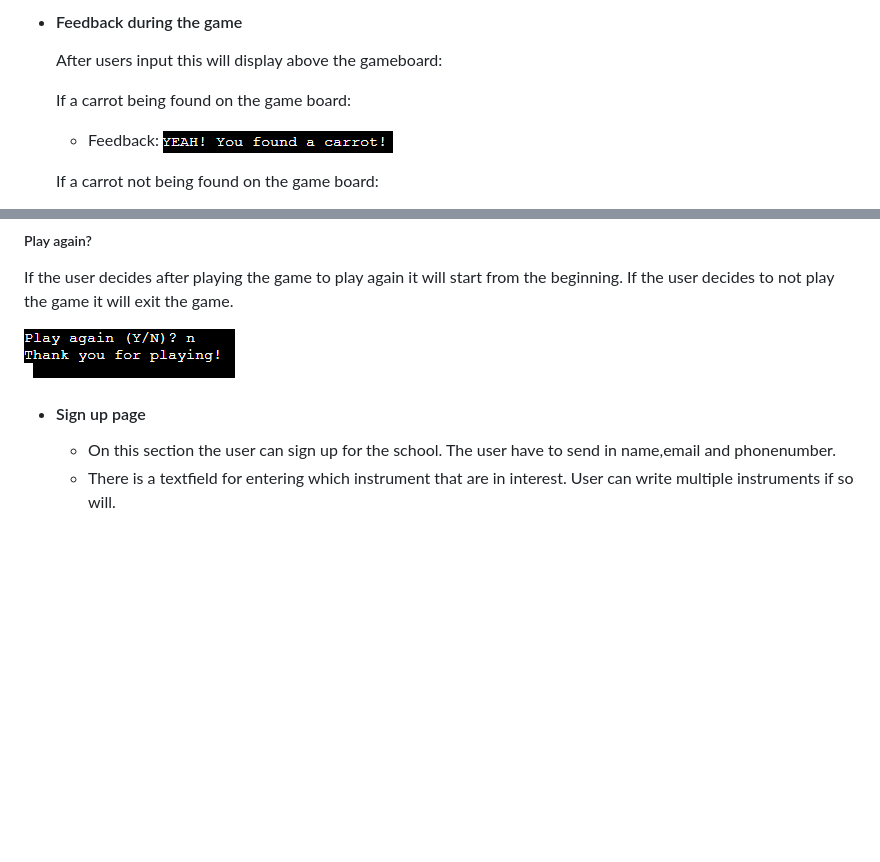
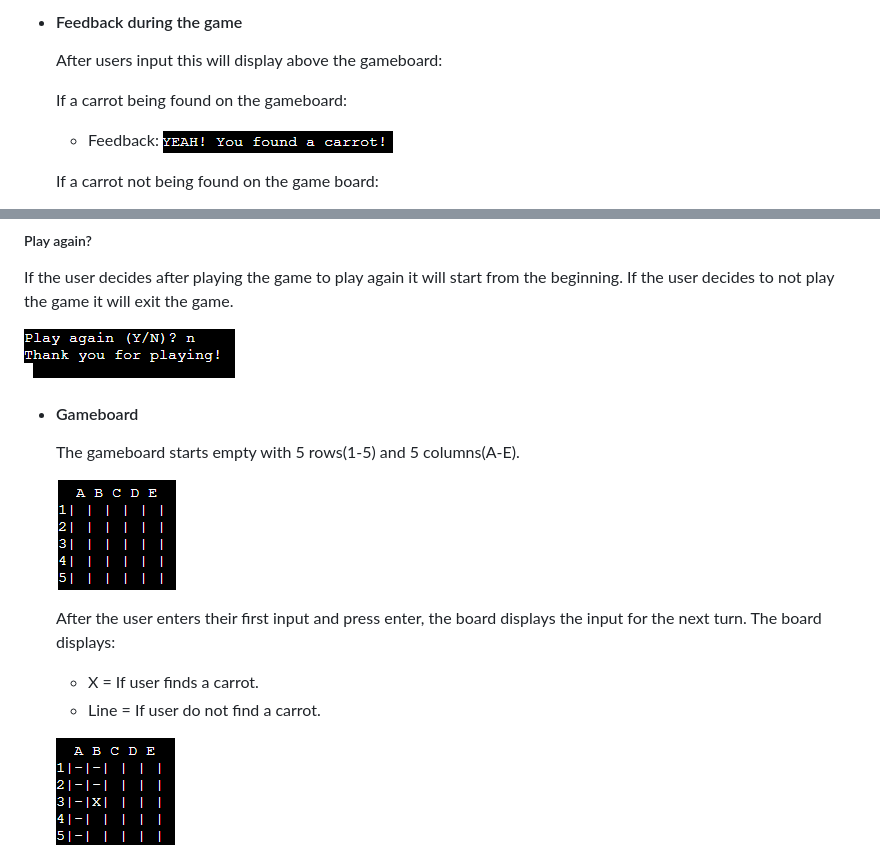
Before and after one commit to jlindeloef/carrotland, a Markdown page: README.md, 2 parts joined by grey strips. Drawn GitHub-style; blank space fills up the shorter version.

Commit message:
Update features boardREADME.md

```diff
--- a/README.md
+++ b/README.md
@@ -50,7 +50,7 @@ This game was created by using python coding.
 + #### Feedback during the game
   After users input this will display above the gameboard:
 
-  If a carrot being found on the game board:
+  If a carrot being found on the gameboard:
   - Feedback: ![Found carrot](https://github.com/jlindeloef/carrotland/blob/main/readme_images/foundcarrot.png)
 
   If a carrot not being found on the game board:
@@ -92,10 +92,15 @@ If the user decides to not play the game it will exit the game.
 ![Not play again](https://github.com/jlindeloef/carrotland/blob/main/readme_images/playagainno.png)
 
 
++ #### Gameboard
+  The gameboard starts empty with 5 rows(1-5) and 5 columns(A-E).
 
+  ![blank board](https://github.com/jlindeloef/carrotland/blob/main/readme_images/board.png)
 
+  After the user enters their first input and press enter, the board displays the input for the next turn.
+  The board displays:
+  - X = If user finds a carrot.
+  - Line = If user do not find a carrot.
 
-+ #### Sign up page
-  - On this section the user can sign up for the school. The user have to send in name,email and phonenumber.
-  - There is a textfield for entering which instrument that are in interest. User can write multiple instruments if so will.
+  ![xboard](https://github.com/jlindeloef/carrotland/blob/main/readme_images/xonboard.png)
 
```
Also changed, not shown: other parts of README.md (+1 -2 lines).
